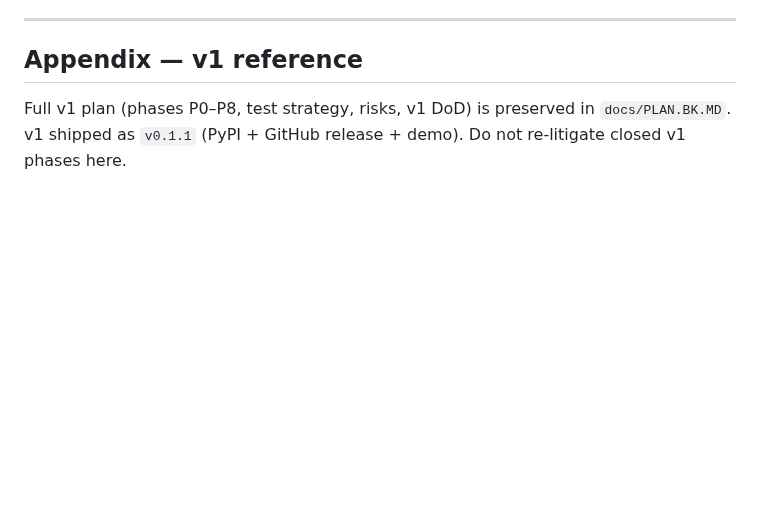
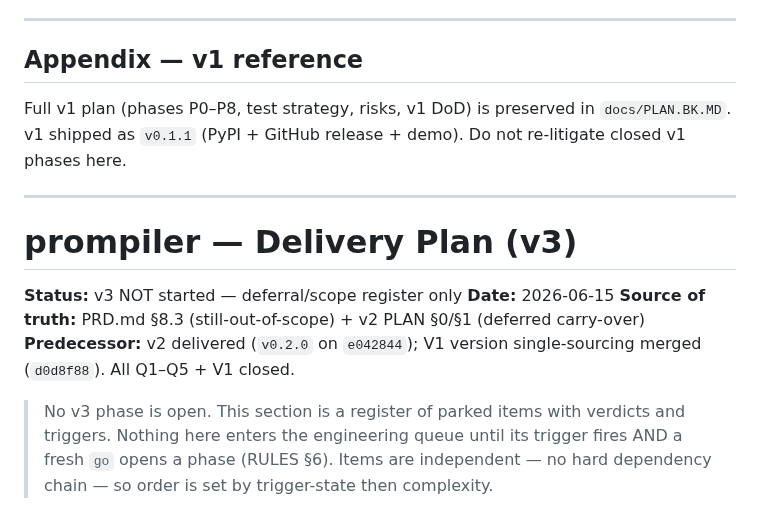
Before and after one commit to iVersatile/Prompiler, a Markdown page: docs/PLAN.md, the part around one of its changes. Drawn GitHub-style; blank space fills up the shorter version.

```diff
--- a/docs/PLAN.md
+++ b/docs/PLAN.md
@@ -646,3 +646,18 @@ requirements (shipped framing), and PRD §8.2 now reads "in scope, implemented".
 Full v1 plan (phases P0–P8, test strategy, risks, v1 DoD) is preserved in
 `docs/PLAN.BK.MD`. v1 shipped as `v0.1.1` (PyPI + GitHub release + demo). Do not
 re-litigate closed v1 phases here.
+
+---
+
+# prompiler — Delivery Plan (v3)
+
+**Status:** v3 NOT started — deferral/scope register only
+**Date:** 2026-06-15
+**Source of truth:** PRD.md §8.3 (still-out-of-scope) + v2 PLAN §0/§1 (deferred carry-over)
+**Predecessor:** v2 delivered (`v0.2.0` on `e042844`); V1 version single-sourcing merged (`d0d8f88`). All Q1–Q5 + V1 closed.
+
+> No v3 phase is open. This section is a register of parked items with verdicts
+> and triggers. Nothing here enters the engineering queue until its trigger
+> fires AND a fresh `go` opens a phase (RULES §6). Items are independent — no
+> hard dependency chain — so order is set by trigger-state then complexity.
+
```
Also changed, not shown: other parts of docs/PLAN.md (+17 -0 lines).
